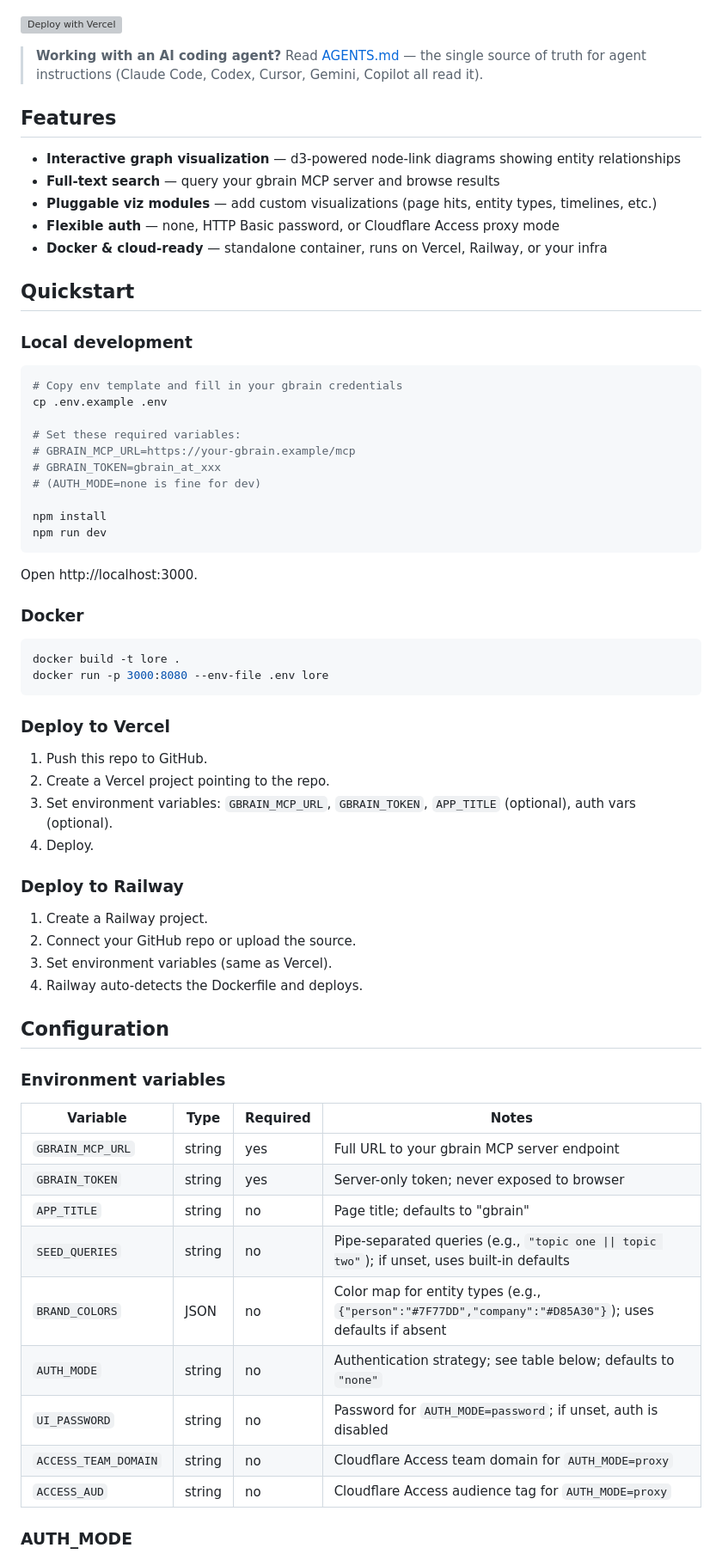
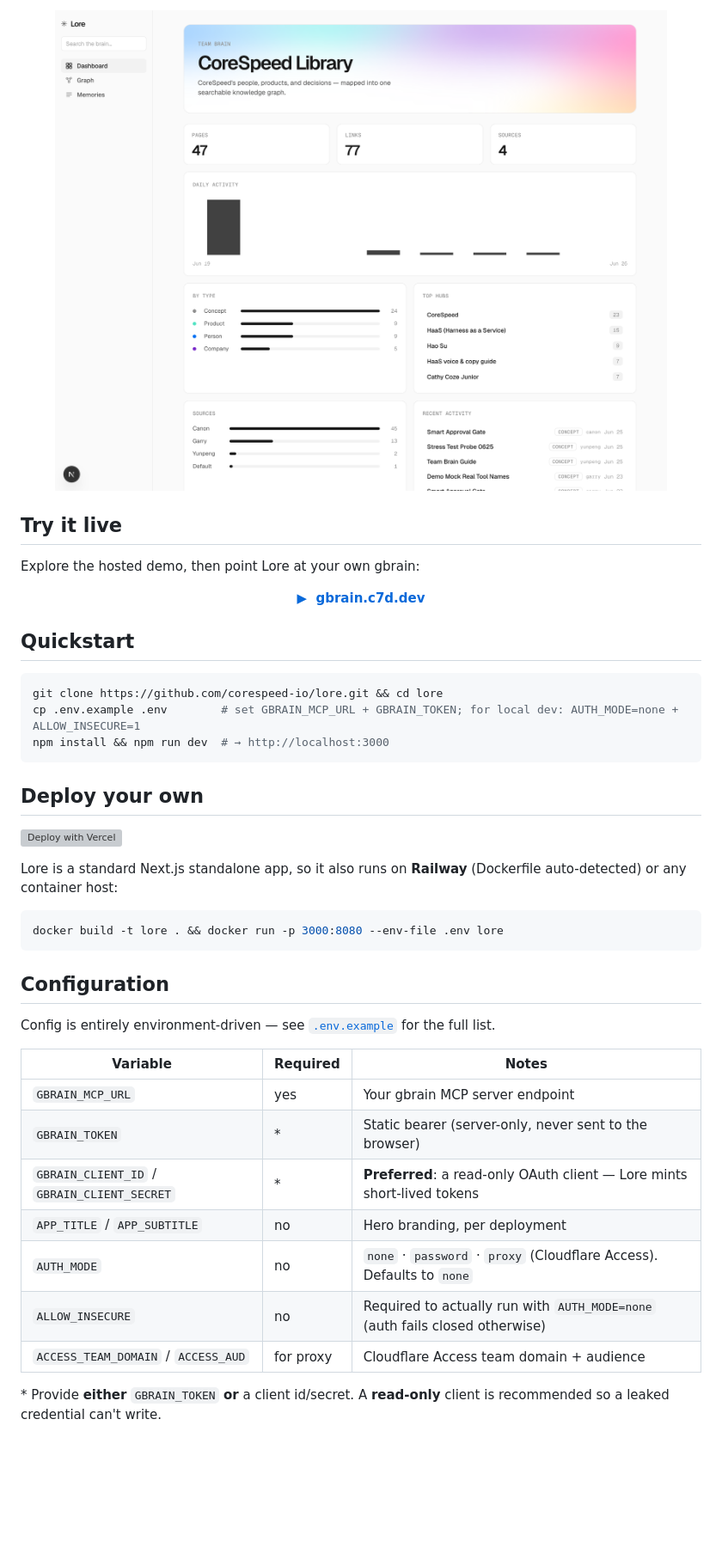
Before and after one commit to corespeed-io/lore, a Markdown page: README.md, the part around one of its changes. Shown at 86% size. GitHub-like rendering; pictures changed too: docs/dashboard.png (added); blank space fills up the shorter version; grey boxes are pictures that could not be loaded.

````diff
--- a/README.md
+++ b/README.md
@@ -7,71 +41,44 @@ Lore is CoreSpeed's open-source Next.js data-visualization app for gbrain, the k
+<p align="center">
+  <img src="docs/dashboard.png" alt="Lore dashboard — counts, activity, top hubs and sources" width="820">
+</p>
+
+## Try it live
+
+Explore the hosted demo, then point Lore at your own gbrain:
+
+<p align="center"><a href="https://gbrain.c7d.dev"><b>▶&nbsp; gbrain.c7d.dev</b></a></p>
+
+## Quickstart
+
+```bash
+git clone https://github.com/corespeed-io/lore.git && cd lore
+cp .env.example .env        # set GBRAIN_MCP_URL + GBRAIN_TOKEN; for local dev: AUTH_MODE=none + ALLOW_INSECURE=1
+npm install && npm run dev  # → http://localhost:3000
+```
+
+## Deploy your own
 
 [![Deploy with Vercel](https://vercel.com/button)](https://vercel.com/new/clone?repository-url=https://github.com/corespeed-io/lore&env=GBRAIN_MCP_URL,GBRAIN_TOKEN)
 
-> **Working with an AI coding agent?** Read [AGENTS.md](./AGENTS.md) — the single source of truth for agent instructions (Claude Code, Codex, Cursor, Gemini, Copilot all read it).
-
-## Features
-
-- **Interactive graph visualization** — d3-powered node-link diagrams showing entity relationships
-- **Full-text search** — query your gbrain MCP server and browse results
-- **Pluggable viz modules** — add custom visualizations (page hits, entity types, timelines, etc.)
-- **Flexible auth** — none, HTTP Basic password, or Cloudflare Access proxy mode
-- **Docker & cloud-ready** — standalone container, runs on Vercel, Railway, or your infra
-
-## Quickstart
-
-### Local development
+Lore is a standard Next.js standalone app, so it also runs on **Railway** (Dockerfile auto-detected) or any container host:
 
 ```bash
-# Copy env template and fill in your gbrain credentials
-cp .env.example .env
-
-# Set these required variables:
-# GBRAIN_MCP_URL=https://your-gbrain.example/mcp
-# GBRAIN_TOKEN=gbrain_at_xxx
-# (AUTH_MODE=none is fine for dev)
-
-npm install
-npm run dev
+docker build -t lore . && docker run -p 3000:8080 --env-file .env lore
 ```
-
-Open http://localhost:3000.
-
-### Docker
-
-```bash
-docker build -t lore .
-docker run -p 3000:8080 --env-file .env lore
-```
-
-### Deploy to Vercel
-
-1. Push this repo to GitHub.
-2. Create a Vercel project pointing to the repo.
-3. Set environment variables: `GBRAIN_MCP_URL`, `GBRAIN_TOKEN`, `APP_TITLE` (optional), auth vars (optional).
-4. Deploy.
-
-### Deploy to Railway
-
-1. Create a Railway project.
-2. Connect your GitHub repo or upload the source.
-3. Set environment variables (same as Vercel).
-4. Railway auto-detects the Dockerfile and deploys.
 
 ## Configuration
 
-### Environment variables
+Config is entirely environment-driven — see [`.env.example`](.env.example) for the full list.
 
-| Variable | Type | Required | Notes |
-|----------|------|----------|-------|
-| `GBRAIN_MCP_URL` | string | yes | Full URL to your gbrain MCP server endpoint |
-| `GBRAIN_TOKEN` | string | yes | Server-only token; never exposed to browser |
-| `APP_TITLE` | string | no | Page title; defaults to "gbrain" |
-| `SEED_QUERIES` | string | no | Pipe-separated queries (e.g., `"topic one \|\| topic two"`); if unset, uses built-in defaults |
-| `BRAND_COLORS` | JSON | no | Color map for entity types (e.g., `{"person":"#7F77DD","company":"#D85A30"}`); uses defaults if absent |
-| `AUTH_MODE` | string | no | Authentication strategy; see table below; defaults to `"none"` |
-| `UI_PASSWORD` | string | no | Password for `AUTH_MODE=password`; if unset, auth is disabled |
-| `ACCESS_TEAM_DOMAIN` | string | no | Cloudflare Access team domain for `AUTH_MODE=proxy` |
-| `ACCESS_AUD` | string | no | Cloudflare Access audience tag for `AUTH_MODE=proxy` |
+| Variable | Required | Notes |
+|---|---|---|
+| `GBRAIN_MCP_URL` | yes | Your gbrain MCP server endpoint |
+| `GBRAIN_TOKEN` | \* | Static bearer (server-only, never sent to the browser) |
+| `GBRAIN_CLIENT_ID` / `GBRAIN_CLIENT_SECRET` | \* | **Preferred**: a read-only OAuth client — Lore mints short-lived tokens |
+| `APP_TITLE` / `APP_SUBTITLE` | no | Hero branding, per deployment |
+| `AUTH_MODE` | no | `none` · `password` · `proxy` (Cloudflare Access). Defaults to `none` |
+| `ALLOW_INSECURE` | no | Required to actually run with `AUTH_MODE=none` (auth fails closed otherwise) |
+| `ACCESS_TEAM_DOMAIN` / `ACCESS_AUD` | for proxy | Cloudflare Access team domain + audience |
 
-### AUTH_MODE
+\* Provide **either** `GBRAIN_TOKEN` **or** a client id/secret. A **read-only** client is recommended so a leaked credential can't write.
 
````
Also changed, not shown: other parts of README.md (+59 -61 lines), docs/graph.png (added).
